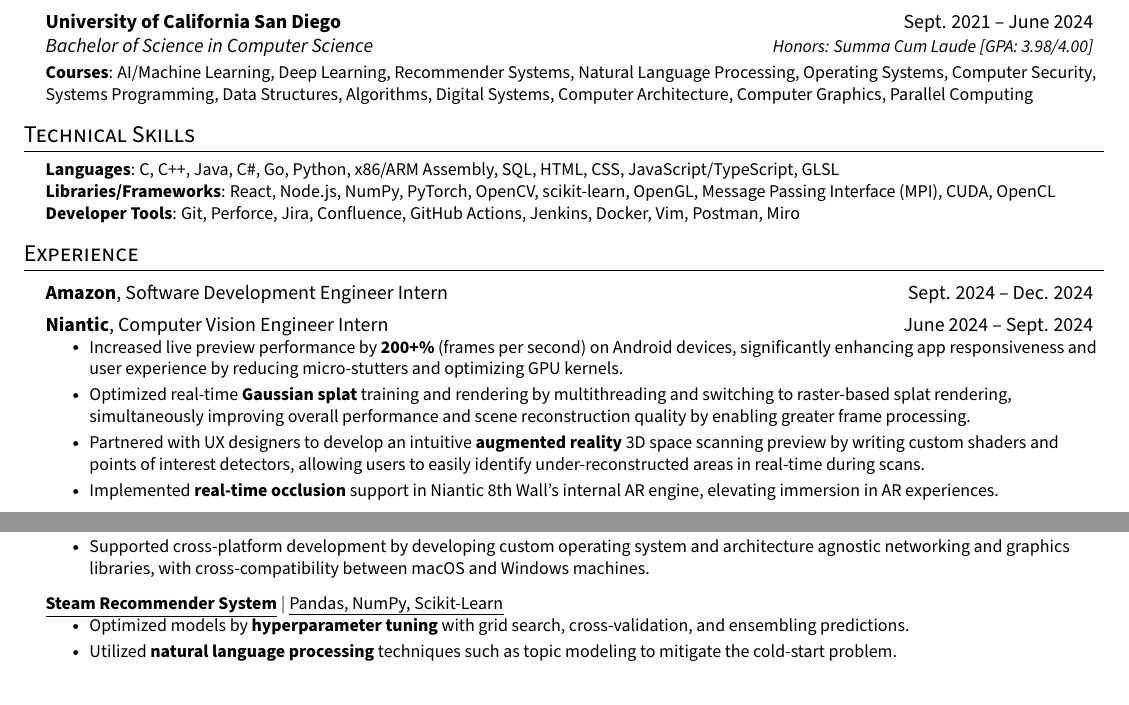
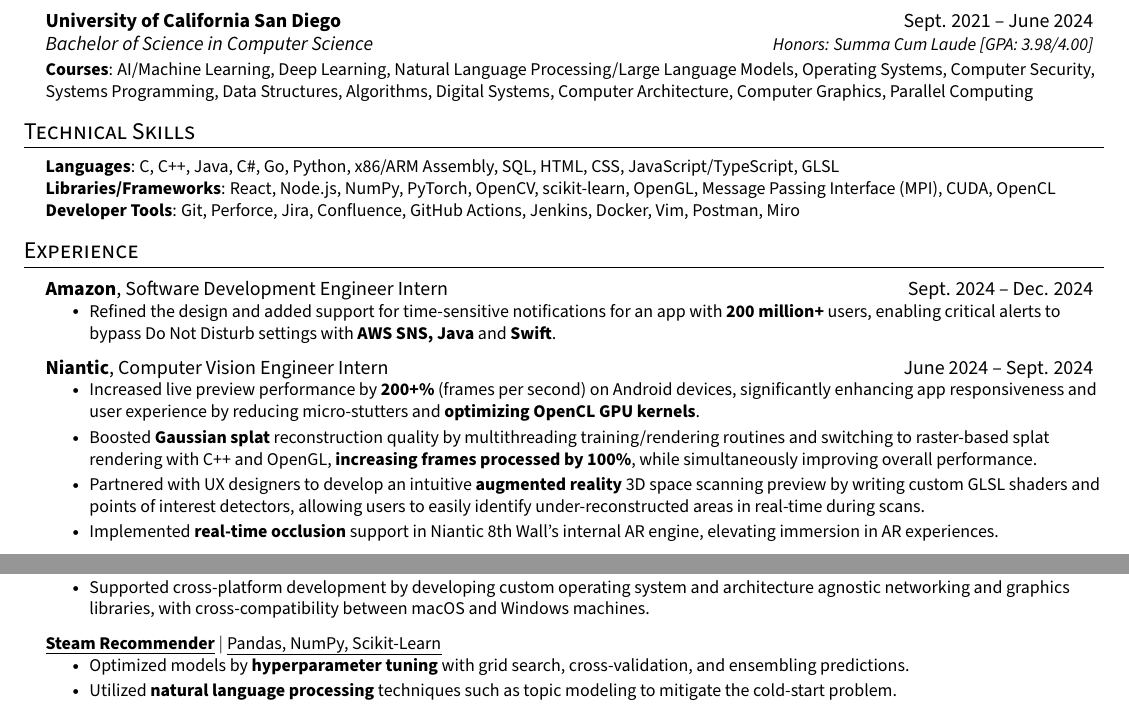
Before and after one commit to benjxia/resume, a LaTeX CV (Benjamin_Xia_Resume.tex): two parts of the page, joined at a grey line, cut so that both start at the same text. Compiled offline with pdfLaTeX.

Commit message:
add first bullet for amazon description

```diff
--- a/Benjamin_Xia_Resume.tex
+++ b/Benjamin_Xia_Resume.tex
@@ -144,7 +144,7 @@
   \resumeSubHeadingListEnd
   \begin{itemize}[leftmargin=0.15in, label={}]
     \small{\item{
-     \textbf{Courses}{: AI/Machine Learning, Deep Learning, Recommender Systems, Natural Language Processing, Operating Systems, Computer Security, Systems Programming, Data Structures, Algorithms, Digital Systems, Computer Architecture, Computer Graphics, Parallel Computing } \\
+     \textbf{Courses}{: AI/Machine Learning, Deep Learning, Natural Language Processing/Large Language Models, Operating Systems, Computer Security, Systems Programming, Data Structures, Algorithms, Digital Systems, Computer Architecture, Computer Graphics, Parallel Computing } \\
     }}
  \end{itemize}
 
@@ -165,12 +165,16 @@
   \resumeSubHeadingListStart
     \altSubheading
     {Amazon}{Software Development Engineer Intern}{Sept. 2024 -- Dec. 2024}
+    \resumeItemListStart
+      \resumeItem{ Refined the design and added support for time-sensitive notifications for an app with \textbf{200 million+} users, enabling critical alerts to bypass Do Not Disturb settings with \textbf{AWS SNS, Java} and \textbf{Swift}. }
+
+      \resumeItemListEnd
     \altSubheading
     {Niantic}{Computer Vision Engineer Intern}{June 2024 -- Sept. 2024}
     \resumeItemListStart
-      \resumeItem{ Increased live preview performance by \textbf{200+\%} (frames per second) on Android devices, significantly enhancing app responsiveness and user experience by reducing micro-stutters and optimizing GPU kernels. }
-      \resumeItem{ Optimized real-time \textbf{Gaussian splat} training and rendering by multithreading and switching to raster-based splat rendering, simultaneously improving overall performance and scene reconstruction quality by enabling greater frame processing. }
-      \resumeItem{ Partnered with UX designers to develop an intuitive \textbf{augmented reality} 3D space scanning preview by writing custom shaders and points of interest detectors, allowing users to easily identify under-reconstructed areas in real-time during scans. }
+      \resumeItem{ Increased live preview performance by \textbf{200+\%} (frames per second) on Android devices, significantly enhancing app responsiveness and user experience by reducing micro-stutters and \textbf{optimizing OpenCL GPU kernels}. }
+      \resumeItem{ Boosted \textbf{Gaussian splat} reconstruction quality by multithreading training/rendering routines and switching to raster-based splat rendering with C++ and OpenGL, \textbf{increasing frames processed by 100\%}, while simultaneously improving overall performance. }
+      \resumeItem{ Partnered with UX designers to develop an intuitive \textbf{augmented reality} 3D space scanning preview by writing custom GLSL shaders and points of interest detectors, allowing users to easily identify under-reconstructed areas in real-time during scans. }
       \resumeItem{ Implemented \textbf{real-time occlusion} support in Niantic 8th Wall's internal AR engine, elevating immersion in AR experiences. }
       % Something about improving map tracker if we get to that?
       \resumeItemListEnd
@@ -232,7 +236,7 @@
           \resumeItem{ Supported cross-platform development by developing custom operating system and architecture agnostic networking and graphics libraries, with cross-compatibility between macOS and Windows machines. }
           \resumeItemListEnd
       \resumeProjectHeading
-          {\href{}{\underline{\textbf{Steam Recommender System}}} $|$ \emph{Pandas, NumPy, Scikit-Learn}}{}
+          {\href{}{\underline{\textbf{Steam Recommender}}} $|$ \emph{Pandas, NumPy, Scikit-Learn}}{}
           \resumeItemListStart
             % \resumeItem{Designed a collborative-filtering based \textbf{recommender system} to predict which games Steam users are likely to play. }
             \resumeItem{Optimized models by \textbf{hyperparameter tuning} with grid search, cross-validation, and ensembling predictions. }
```
Also changed, not shown: Benjamin_Xia_Resume.pdf.
